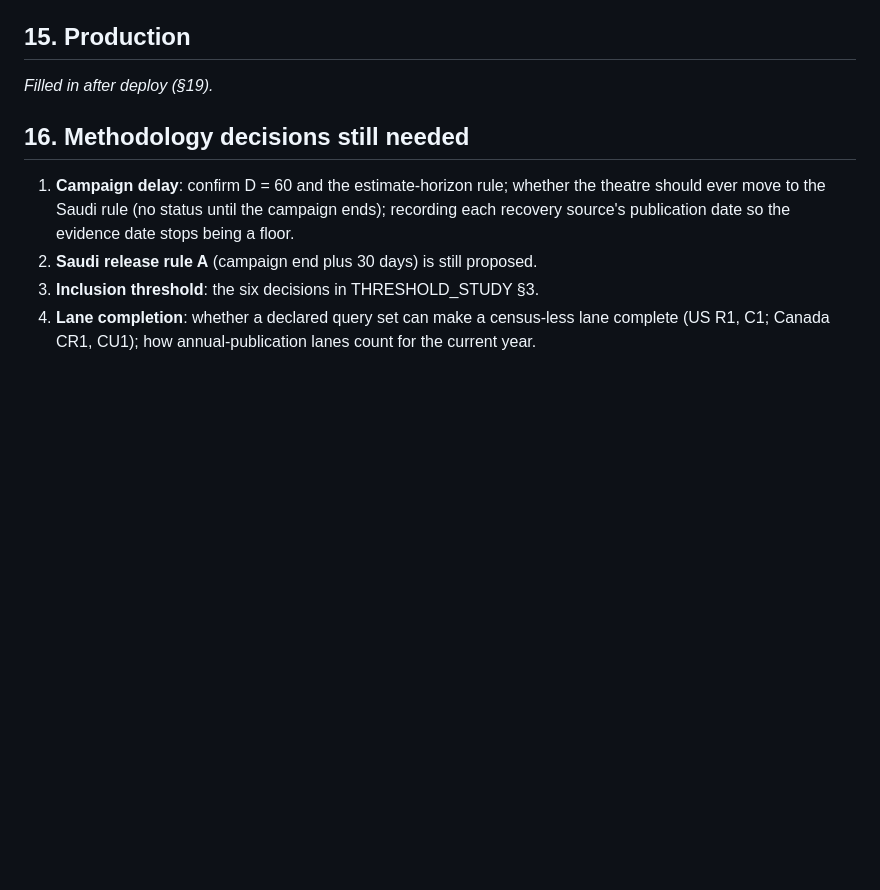
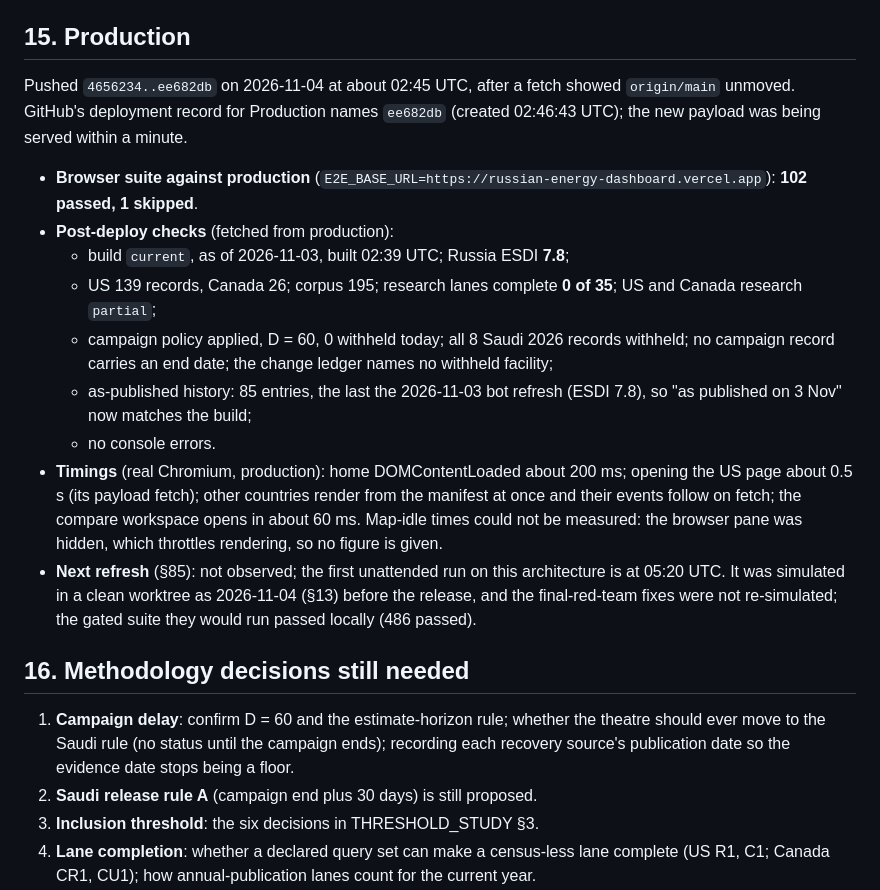
Before and after one commit to Biomusician/russian-energy-dashboard, a Markdown page: docs/ITERATION_17_REVIEW.md, the part around the change. GitHub-like rendering; blank space fills up the shorter version.

Commit message:
ITERATION_17_REVIEW: production verification
Co-Authored-By: Claude Opus 5.5 <noreply@anthropic.com>

```diff
--- a/docs/ITERATION_17_REVIEW.md
+++ b/docs/ITERATION_17_REVIEW.md
@@ -216,7 +216,29 @@ Measured on the release candidate:
 
 ## 15. Production
 
-*Filled in after deploy (§19).*
+Pushed `4656234..ee682db` on 2026-11-04 at about 02:45 UTC, after a fetch showed `origin/main`
+unmoved. GitHub's deployment record for Production names `ee682db` (created 02:46:43 UTC); the
+new payload was being served within a minute.
+
+- **Browser suite against production** (`E2E_BASE_URL=https://russian-energy-dashboard.vercel.app`):
+  **102 passed, 1 skipped**.
+- **Post-deploy checks** (fetched from production):
+  - build `current`, as of 2026-11-03, built 02:39 UTC; Russia ESDI **7.8**;
+  - US 139 records, Canada 26; corpus 195; research lanes complete **0 of 35**; US and Canada
+    research `partial`;
+  - campaign policy applied, D = 60, 0 withheld today; all 8 Saudi 2026 records withheld; no
+    campaign record carries an end date; the change ledger names no withheld facility;
+  - as-published history: 85 entries, the last the 2026-11-03 bot refresh (ESDI 7.8), so "as
+    published on 3 Nov" now matches the build;
+  - no console errors.
+- **Timings** (real Chromium, production): home DOMContentLoaded about 200 ms; opening the US
+  page about 0.5 s (its payload fetch); other countries render from the manifest at once and their
+  events follow on fetch; the compare workspace opens in about 60 ms. Map-idle times could not be
+  measured: the browser pane was hidden, which throttles rendering, so no figure is given.
+- **Next refresh** (§85): not observed; the first unattended run on this architecture is at 05:20
+  UTC. It was simulated in a clean worktree as 2026-11-04 (§13) before the release, and the
+  final-red-team fixes were not re-simulated; the gated suite they would run passed locally
+  (486 passed).
 
 ## 16. Methodology decisions still needed
 
```
